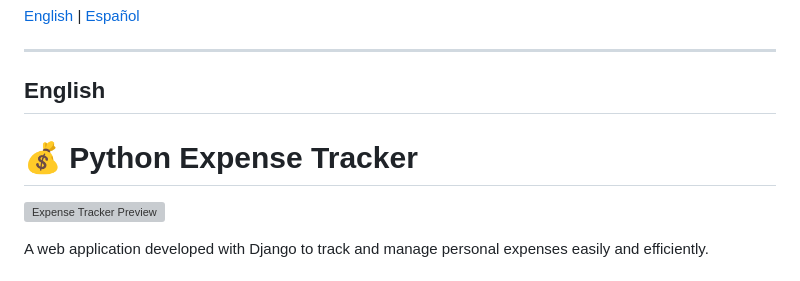
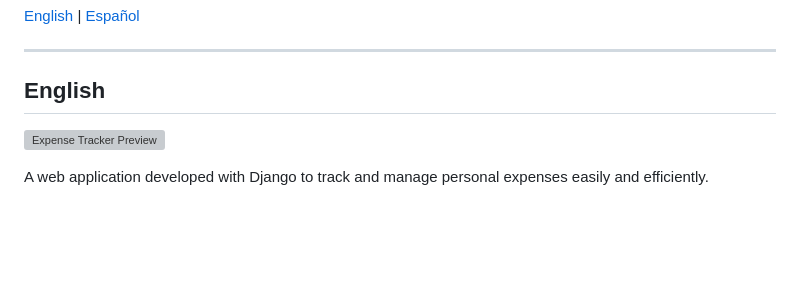
Before and after one commit to OpSigma80/expense-tracker, a Markdown page: README.md, the part around the change. GitHub-like rendering; blank space fills up the shorter version; grey boxes are pictures that could not be loaded.

```diff
--- a/README.md
+++ b/README.md
@@ -6,7 +6,7 @@
 
 ## English
 
-# 💰 Python Expense Tracker
+
 
 ![Expense Tracker Preview](screenshot.png)
 
```
